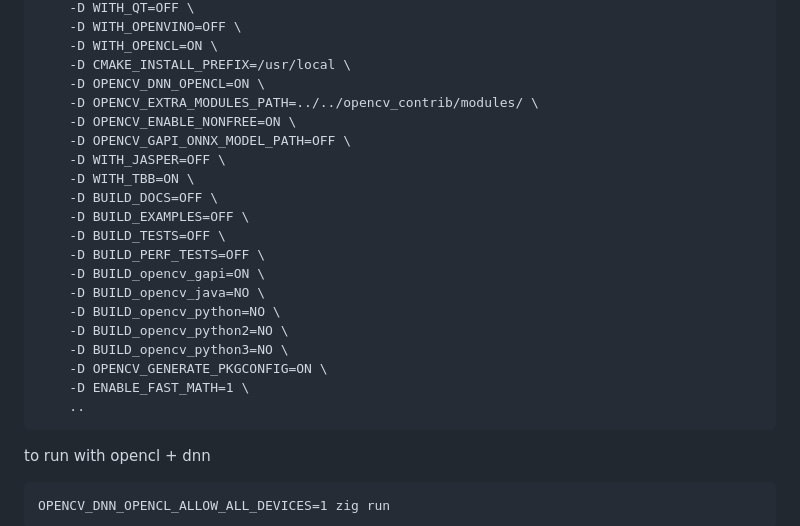
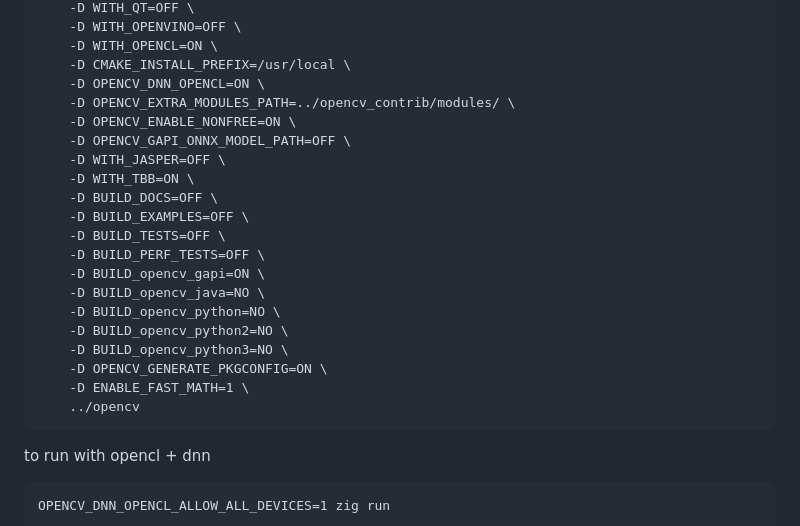
Before and after one commit to bensinober/robot-eyes, a Markdown page: docs/INSTALLATION.md, the part around the change. Rendered like a GitHub page.

Commit message:
docs update: opencv install

```diff
--- a/docs/INSTALLATION.md
+++ b/docs/INSTALLATION.md
@@ -85,7 +85,7 @@ for info: https://support.zivid.com/en/latest/getting-started/software-installat
         -D WITH_OPENCL=ON \
         -D CMAKE_INSTALL_PREFIX=/usr/local \
         -D OPENCV_DNN_OPENCL=ON \
-        -D OPENCV_EXTRA_MODULES_PATH=../../opencv_contrib/modules/ \
+        -D OPENCV_EXTRA_MODULES_PATH=../opencv_contrib/modules/ \
         -D OPENCV_ENABLE_NONFREE=ON \
         -D OPENCV_GAPI_ONNX_MODEL_PATH=OFF \
         -D WITH_JASPER=OFF \
@@ -101,7 +101,7 @@ for info: https://support.zivid.com/en/latest/getting-started/software-installat
         -D BUILD_opencv_python3=NO \
         -D OPENCV_GENERATE_PKGCONFIG=ON \
         -D ENABLE_FAST_MATH=1 \
-        ..
+        ../opencv
 
 to run with opencl + dnn
 
```
